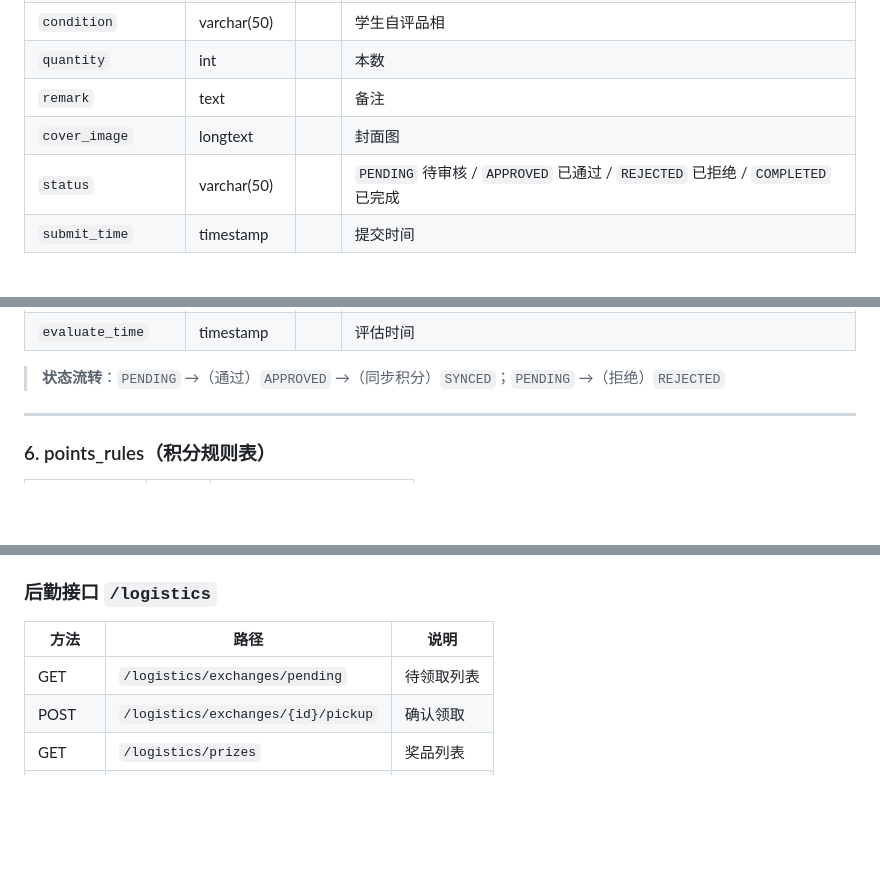
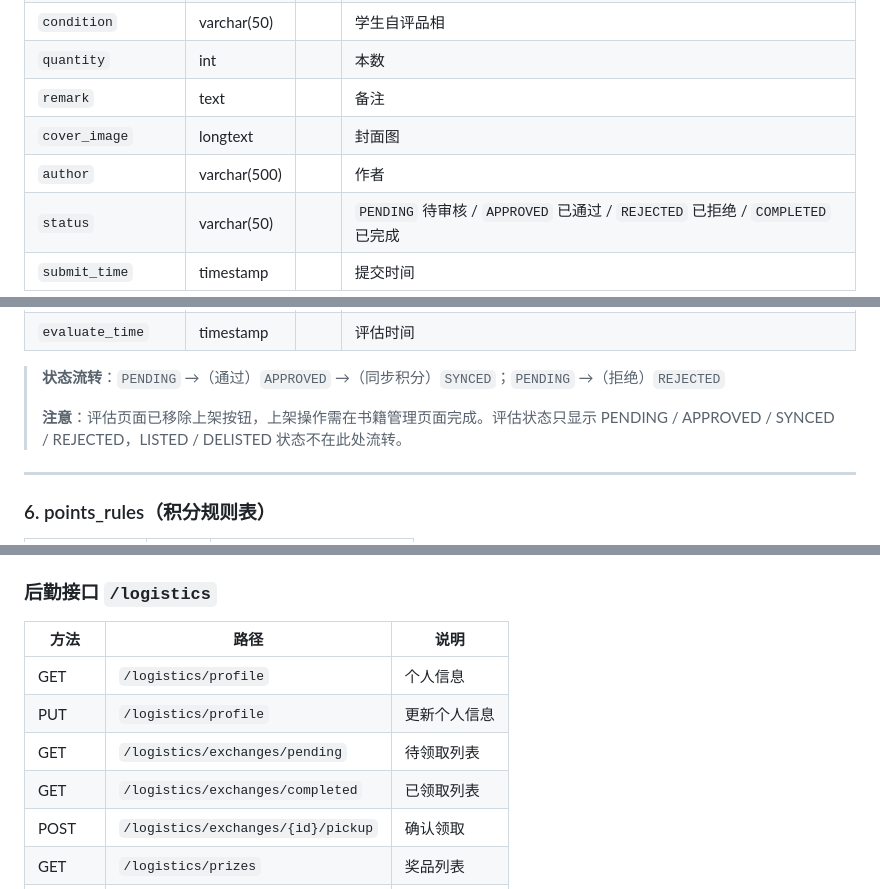
Before and after one commit to WangTuolala/TextbookRecycle, a Markdown page: README.md, 3 parts joined by grey strips. Rendered like a GitHub page; blank space fills up the shorter version.

Commit message:
更新文档

```diff
--- a/README.md
+++ b/README.md
@@ -258,6 +258,7 @@ java -jar target/textbook-recycle-system-0.0.1-SNAPSHOT.jar
 | `quantity` | int | | 本数 |
 | `remark` | text | | 备注 |
 | `cover_image` | longtext | | 封面图 |
+| `author` | varchar(500) | | 作者 |
 | `status` | varchar(50) | | `PENDING` 待审核 / `APPROVED` 已通过 / `REJECTED` 已拒绝 / `COMPLETED` 已完成 |
 | `submit_time` | timestamp | | 提交时间 |
 
@@ -287,6 +288,8 @@ java -jar target/textbook-recycle-system-0.0.1-SNAPSHOT.jar
 | `evaluate_time` | timestamp | | 评估时间 |
 
 > **状态流转**：`PENDING` →（通过）`APPROVED` →（同步积分）`SYNCED`；`PENDING` →（拒绝）`REJECTED`
+>
+> **注意**：评估页面已移除上架按钮，上架操作需在书籍管理页面完成。评估状态只显示 PENDING / APPROVED / SYNCED / REJECTED，LISTED / DELISTED 状态不在此处流转。
 
 ---
 
@@ -528,7 +531,10 @@ java -jar target/textbook-recycle-system-0.0.1-SNAPSHOT.jar
 
 | 方法 | 路径 | 说明 |
 |------|------|------|
+| GET | `/logistics/profile` | 个人信息 |
+| PUT | `/logistics/profile` | 更新个人信息 |
 | GET | `/logistics/exchanges/pending` | 待领取列表 |
+| GET | `/logistics/exchanges/completed` | 已领取列表 |
 | POST | `/logistics/exchanges/{id}/pickup` | 确认领取 |
 | GET | `/logistics/prizes` | 奖品列表 |
 | POST | `/logistics/prizes` | 新增奖品 |
```
